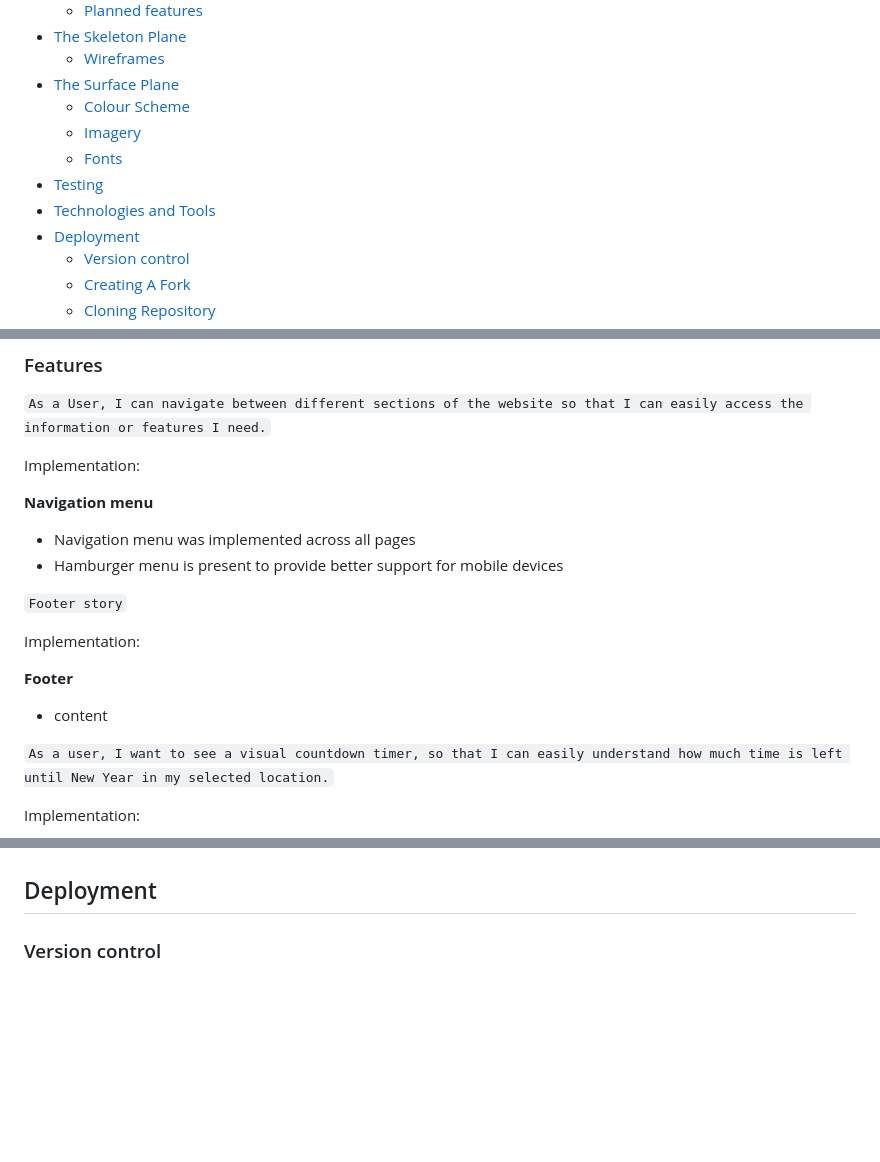
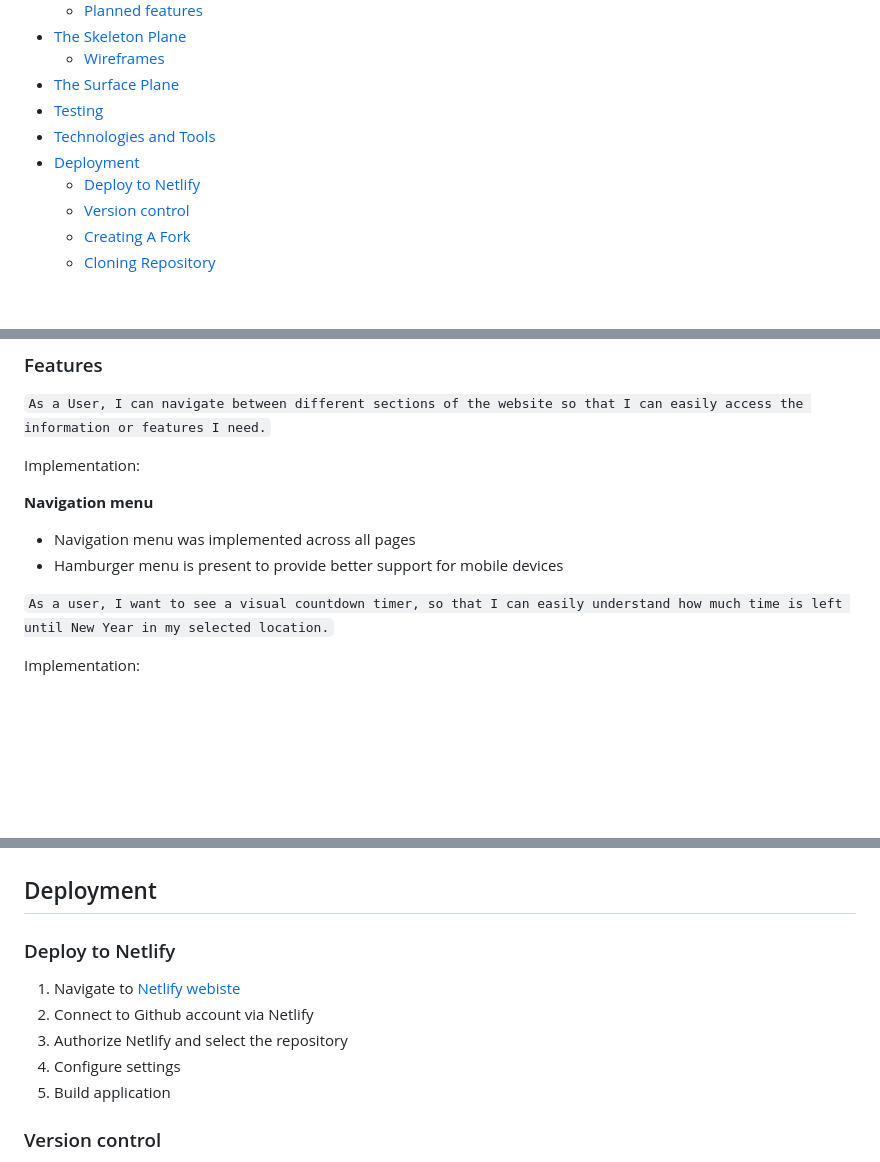
Before and after one commit to SandraBergstrom/Jingle-Seconds-Festive-Timer, a Markdown page: README.md, 3 parts joined by grey strips. Rendered like a GitHub page; blank space fills up the shorter version.

```diff
--- a/README.md
+++ b/README.md
@@ -19,12 +19,10 @@ Festive Timer is a user-friendly application designed for its users to access th
 -   [The Skeleton Plane](#the-skeleton-plane)
     - [Wireframes](#wireframes)
 -   [The Surface Plane](#the-surface-plane)
-    -   [Colour Scheme](#colour-scheme)
-    -   [Imagery](#imagery)
-    -   [Fonts](#Fonts)
 -   [Testing](#testing)
 -   [Technologies and Tools](#technologies-and-tools)
 -   [Deployment](#deployment)
+    -   [Deploy to Netlify](#deploy-to-netlify)
     -   [Version control](#version-control)
     -   [Creating A Fork](#creating-a-fork)
     -   [Cloning Repository](#cloning-repository)
@@ -122,13 +120,6 @@ Implementation:
 **Navigation menu**
  * Navigation menu was implemented across all pages
  * Hamburger menu is present to provide better support for mobile devices
-
-`Footer story`
-
-Implementation:
-
-**Footer**
-* content
 
 `As a user, I want to see a visual countdown timer, so that I can easily understand how much time is left until New Year in my selected location.`
 
@@ -242,6 +229,14 @@ Testing documentation can be found [here.](./TESTING.md)
     * JavaScript code validation
 
 ## Deployment
+
+### Deploy to Netlify
+1. Navigate to [Netlify webiste](https://www.netlify.com/)
+2. Connect to Github account via Netlify
+3. Authorize Netlify and select the repository
+4. Configure settings
+5. Build application
+
 ### Version control
 The website was created in Virtual Studio Code editor, and changes were pushed to the GitHub repository by using bash terminal.
 
```
Also changed, not shown: other parts of README.md (+26 -30 lines), TESTING.md (+1 -55 lines), readme/images/country.png (added), readme/images/landing-page.png (added), readme/images/team-page.png (added), 1 other file.
